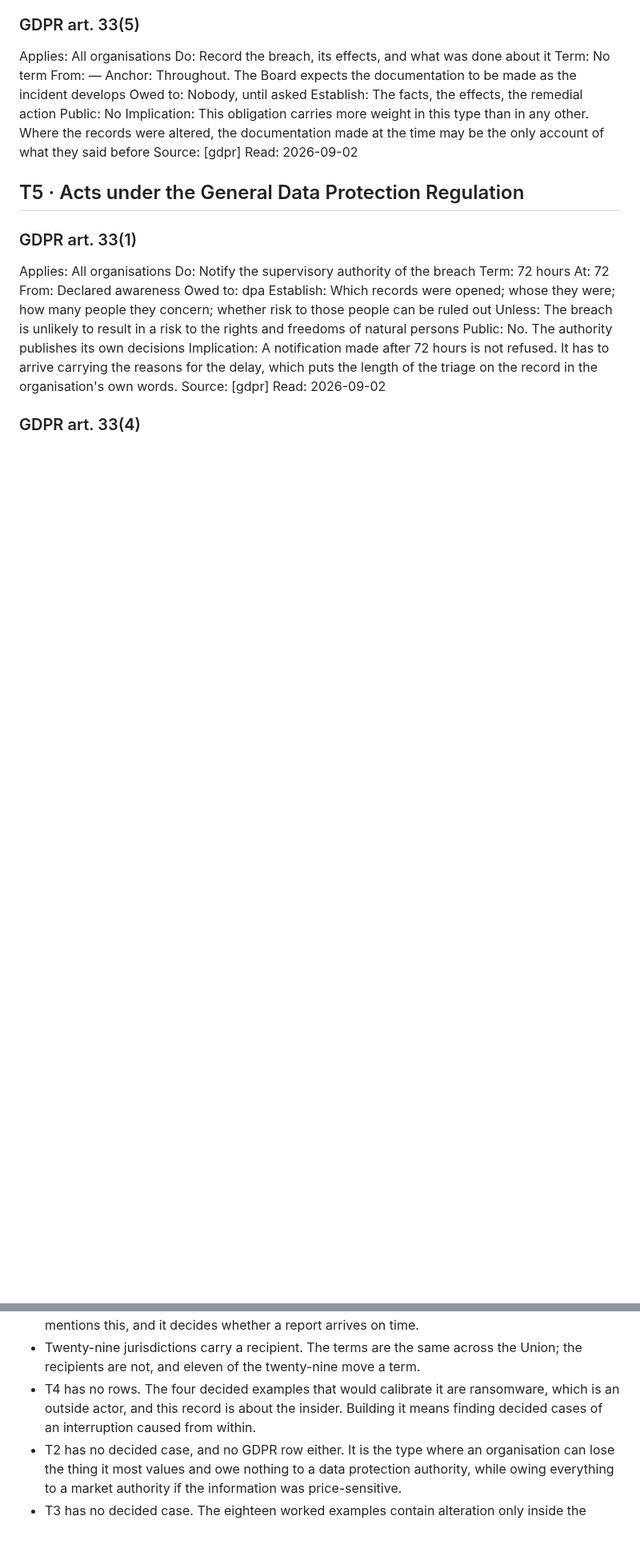
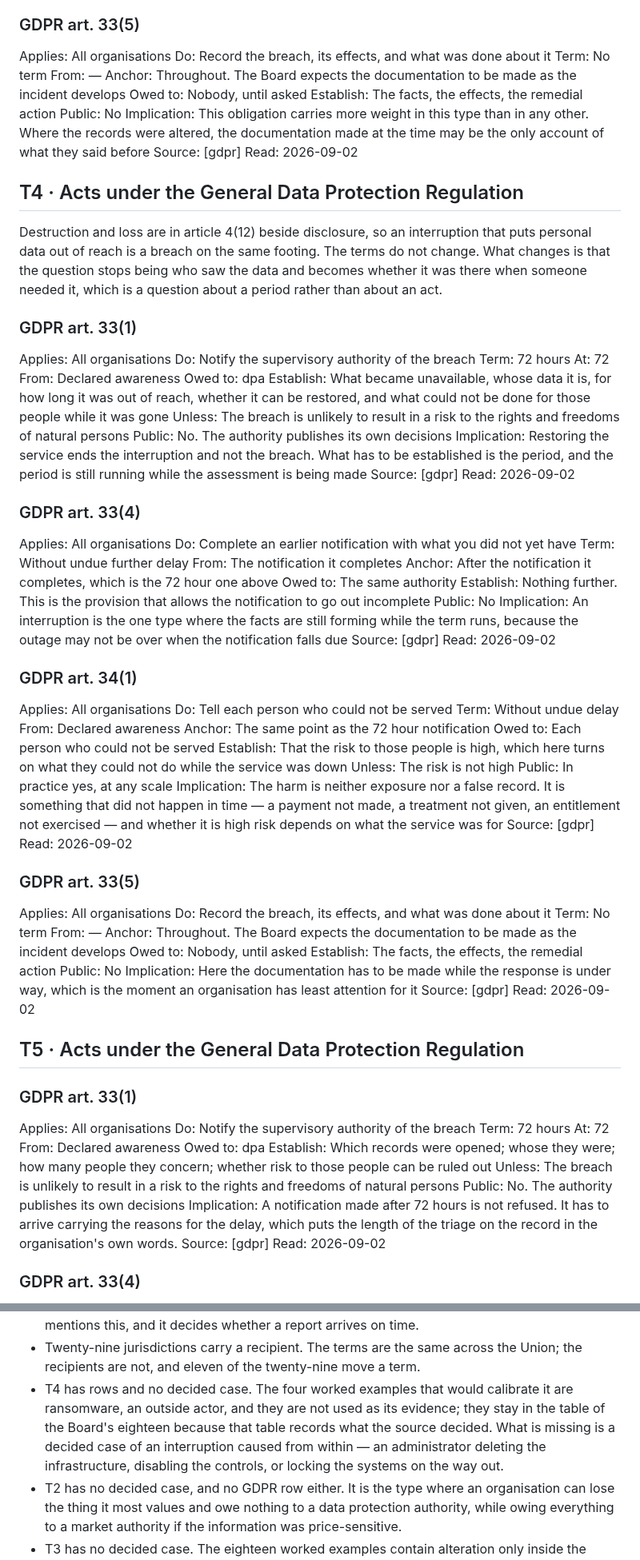
Before and after one commit to alessandroaledda/insider-threat-event-requirements, a Markdown page: iter.md, 2 parts joined by grey strips. Shown at 80% size. Drawn GitHub-style; blank space fills up the shorter version.

Commit message:
T4, refused for a reason that did not hold

```diff
--- a/iter.md
+++ b/iter.md
@@ -1542,6 +1543,68 @@ Implication: This obligation carries more weight in this type than in any other.
 Source: [gdpr]
 Read: 2026-09-02
 
+## T4 · Acts under the General Data Protection Regulation
+
+Destruction and loss are in article 4(12) beside disclosure, so an interruption
+that puts personal data out of reach is a breach on the same footing. The terms
+do not change. What changes is that the question stops being who saw the data
+and becomes whether it was there when someone needed it, which is a question
+about a period rather than about an act.
+
+### GDPR art. 33(1)
+Applies: All organisations
+Do: Notify the supervisory authority of the breach
+Term: 72 hours
+At: 72
+From: Declared awareness
+Owed to: dpa
+Establish: What became unavailable, whose data it is, for how long it was out of reach, whether it can be restored, and what could not be done for those people while it was gone
+Unless: The breach is unlikely to result in a risk to the rights and freedoms of natural persons
+Public: No. The authority publishes its own decisions
+Implication: Restoring the service ends the interruption and not the breach. What has to be established is the period, and the period is still running while the assessment is being made
+Source: [gdpr]
+Read: 2026-09-02
+
+### GDPR art. 33(4)
+Applies: All organisations
+Do: Complete an earlier notification with what you did not yet have
+Term: Without undue further delay
+From: The notification it completes
+Anchor: After the notification it completes, which is the 72 hour one above
+Owed to: The same authority
+Establish: Nothing further. This is the provision that allows the notification to go out incomplete
+Public: No
+Implication: An interruption is the one type where the facts are still forming while the term runs, because the outage may not be over when the notification falls due
+Source: [gdpr]
+Read: 2026-09-02
+
+### GDPR art. 34(1)
+Applies: All organisations
+Do: Tell each person who could not be served
+Term: Without undue delay
+From: Declared awareness
+Anchor: The same point as the 72 hour notification
+Owed to: Each person who could not be served
+Establish: That the risk to those people is high, which here turns on what they could not do while the service was down
+Unless: The risk is not high
+Public: In practice yes, at any scale
+Implication: The harm is neither exposure nor a false record. It is something that did not happen in time — a payment not made, a treatment not given, an entitlement not exercised — and whether it is high risk depends on what the service was for
+Source: [gdpr]
+Read: 2026-09-02
+
+### GDPR art. 33(5)
+Applies: All organisations
+Do: Record the breach, its effects, and what was done about it
+Term: No term
+From: —
+Anchor: Throughout. The Board expects the documentation to be made as the incident develops
+Owed to: Nobody, until asked
+Establish: The facts, the effects, the remedial action
+Public: No
+Implication: Here the documentation has to be made while the response is under way, which is the moment an organisation has least attention for it
+Source: [gdpr]
+Read: 2026-09-02
+
 ## T5 · Acts under the General Data Protection Regulation
 
 ### GDPR art. 33(1)
@@ -1887,9 +1950,12 @@ Read: 2026-09-02
   a report arrives on time.
 - Twenty-nine jurisdictions carry a recipient. The terms are the same across the
   Union; the recipients are not, and eleven of the twenty-nine move a term.
-- T4 has no rows. The four decided examples that would calibrate it are
-  ransomware, which is an outside actor, and this record is about the insider.
-  Building it means finding decided cases of an interruption caused from within.
+- T4 has rows and no decided case. The four worked examples that would calibrate
+  it are ransomware, an outside actor, and they are not used as its evidence; they
+  stay in the table of the Board's eighteen because that table records what the
+  source decided. What is missing is a decided case of an interruption caused from
+  within — an administrator deleting the infrastructure, disabling the controls,
+  or locking the systems on the way out.
 - T2 has no decided case, and no GDPR row either. It is the type where an
   organisation can lose the thing it most values and owe nothing to a data
   protection authority, while owing everything to a market authority if the
```
Also changed, not shown: other parts of iter.md (+6 -5 lines).
